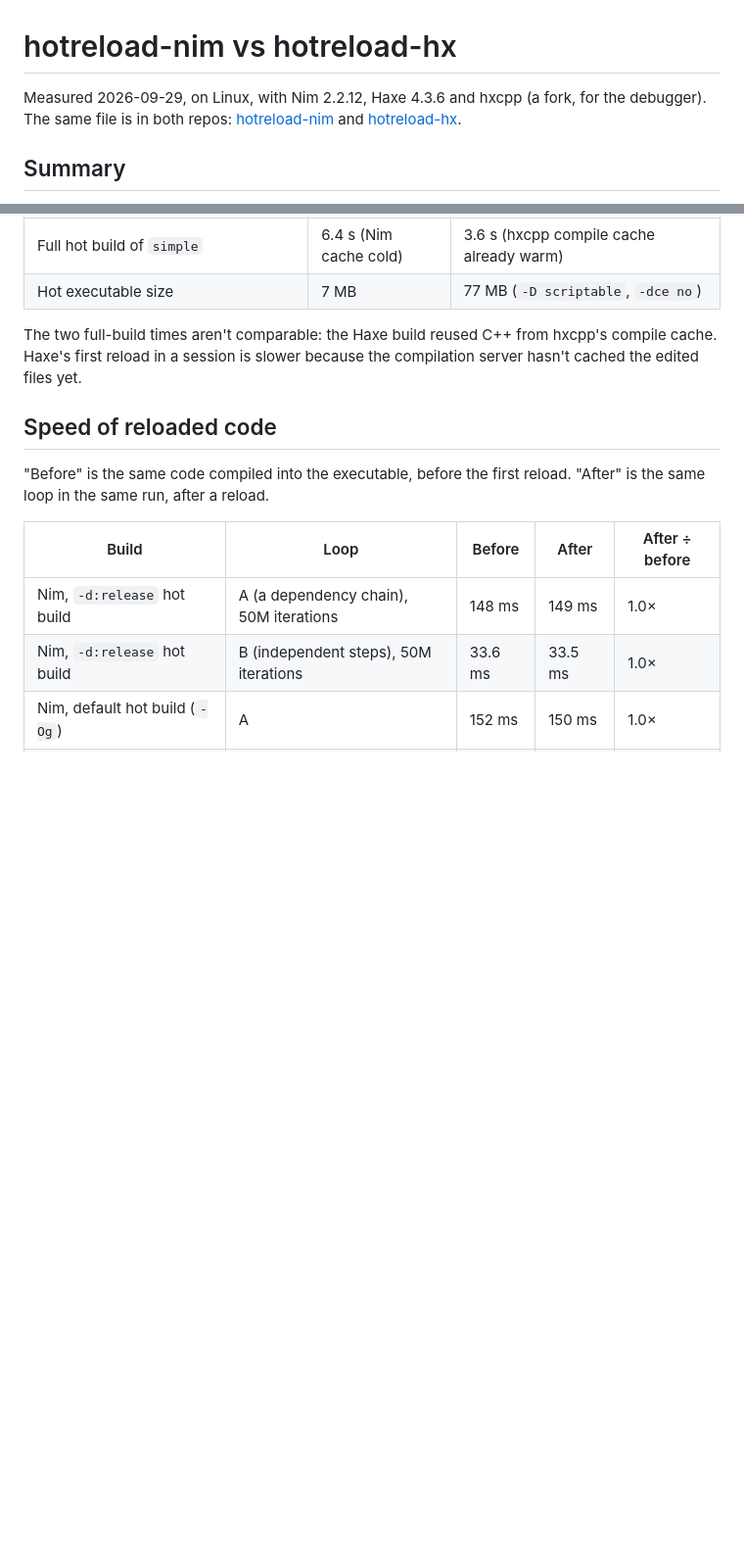
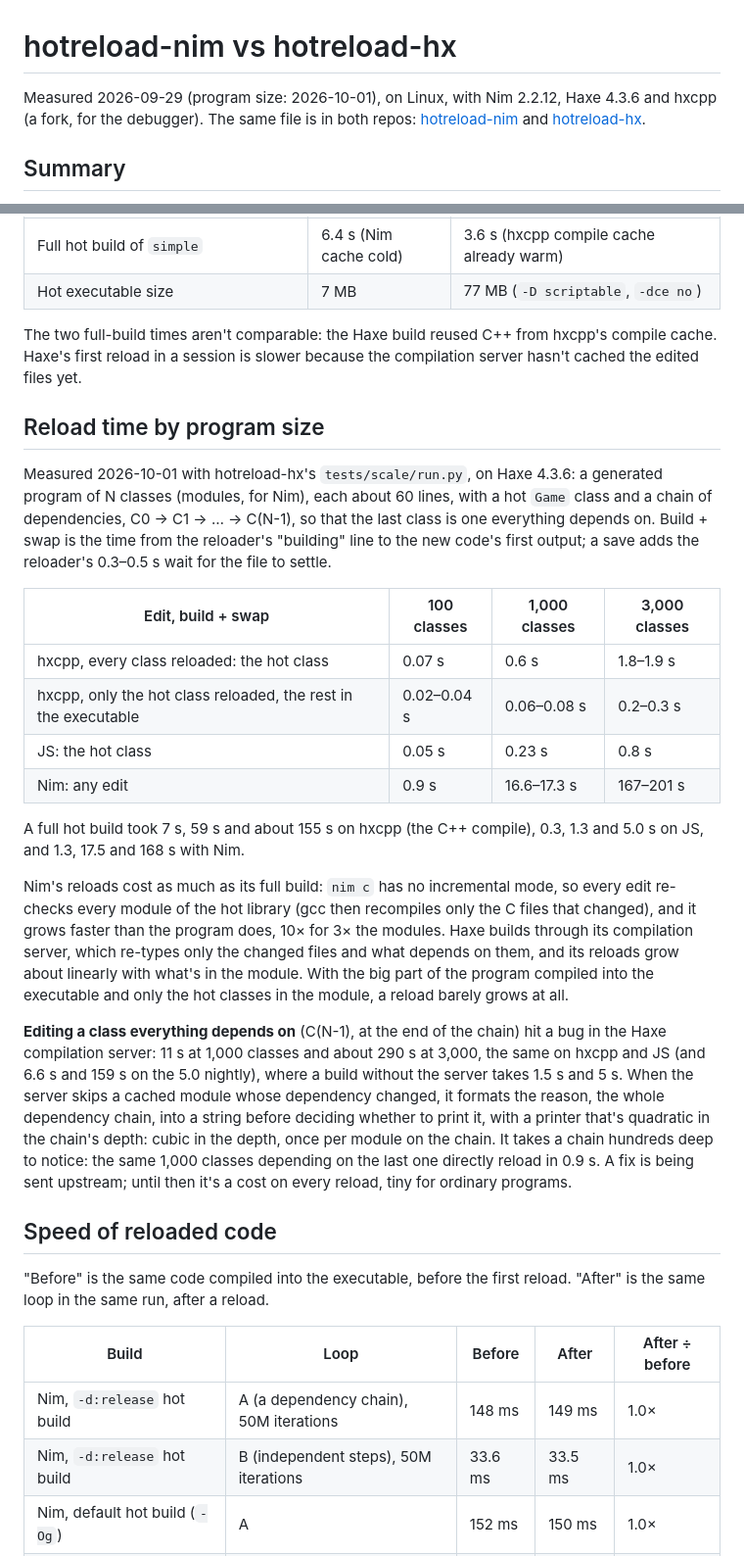
Before and after one commit to whirlinggizmo/hotreload-nim, a Markdown page: docs/comparison.md, 2 parts joined by grey strips. Shown at 98% size. GitHub-like rendering; blank space fills up the shorter version.

Commit message:
docs/comparison.md: reload time by program size, and two bugs found (from hotreload-hx)

```diff
--- a/docs/comparison.md
+++ b/docs/comparison.md
@@ -1,6 +1,6 @@
 # hotreload-nim vs hotreload-hx
 
-Measured 2026-09-29, on Linux, with Nim 2.2.12, Haxe 4.3.6 and hxcpp (a fork, for the
+Measured 2026-09-29 (program size: 2026-10-01), on Linux, with Nim 2.2.12, Haxe 4.3.6 and hxcpp (a fork, for the
 debugger). The same file is in both repos:
 [hotreload-nim](https://github.com/whirlinggizmo/hotreload-nim/blob/main/docs/comparison.md)
 and [hotreload-hx](https://github.com/whirlinggizmo/hotreload-hx/blob/main/docs/comparison.md).
@@ -104,6 +104,42 @@ The two full-build times aren't comparable: the Haxe build reused C++ from hxcpp
 cache. Haxe's first reload in a session is slower because the compilation server hasn't
 cached the edited files yet.
 
+## Reload time by program size
+
+Measured 2026-10-01 with hotreload-hx's `tests/scale/run.py`, on Haxe 4.3.6: a generated
+program of N classes (modules, for Nim), each about 60 lines, with a hot `Game` class and
+a chain of dependencies, C0 → C1 → … → C(N-1), so that the last class is one everything
+depends on. Build + swap is the time from the reloader's "building" line to the new
+code's first output; a save adds the reloader's 0.3–0.5 s wait for the file to settle.
+
+| Edit, build + swap | 100 classes | 1,000 classes | 3,000 classes |
+| --- | --- | --- | --- |
+| hxcpp, every class reloaded: the hot class | 0.07 s | 0.6 s | 1.8–1.9 s |
+| hxcpp, only the hot class reloaded, the rest in the executable | 0.02–0.04 s | 0.06–0.08 s | 0.2–0.3 s |
+| JS: the hot class | 0.05 s | 0.23 s | 0.8 s |
+| Nim: any edit | 0.9 s | 16.6–17.3 s | 167–201 s |
+
+A full hot build took 7 s, 59 s and about 155 s on hxcpp (the C++ compile), 0.3, 1.3 and
+5.0 s on JS, and 1.3, 17.5 and 168 s with Nim.
+
+Nim's reloads cost as much as its full build: `nim c` has no incremental mode, so every
+edit re-checks every module of the hot library (gcc then recompiles only the C files
+that changed), and it grows faster than the program does, 10× for 3× the modules. Haxe
+builds through its compilation server, which re-types only the changed files and what
+depends on them, and its reloads grow about linearly with what's in the module. With the
+big part of the program compiled into the executable and only the hot classes in the
+module, a reload barely grows at all.
+
+**Editing a class everything depends on** (C(N-1), at the end of the chain) hit a bug in
+the Haxe compilation server: 11 s at 1,000 classes and about 290 s at 3,000, the same on
+hxcpp and JS (and 6.6 s and 159 s on the 5.0 nightly), where a build without the server
+takes 1.5 s and 5 s. When the server skips a cached module whose dependency changed, it
+formats the reason, the whole dependency chain, into a string before deciding whether to
+print it, with a printer that's quadratic in the chain's depth: cubic in the depth, once
+per module on the chain. It takes a chain hundreds deep to notice: the same 1,000
+classes depending on the last one directly reload in 0.9 s. A fix is being sent
+upstream; until then it's a cost on every reload, tiny for ordinary programs.
+
 ## Speed of reloaded code
 
 "Before" is the same code compiled into the executable, before the first reload. "After"
```
Also changed, not shown: other parts of docs/comparison.md (+2 -0 lines).
